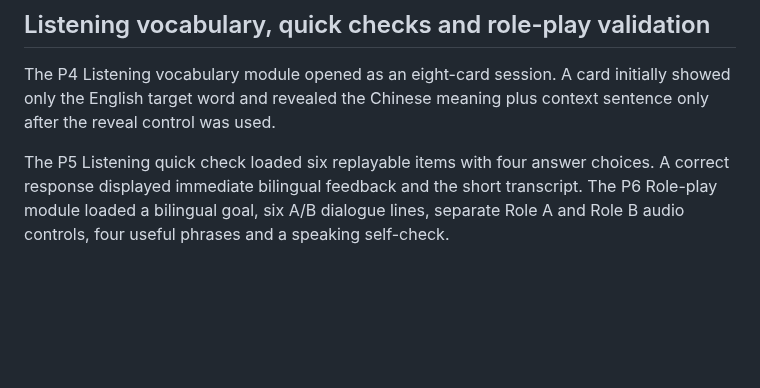
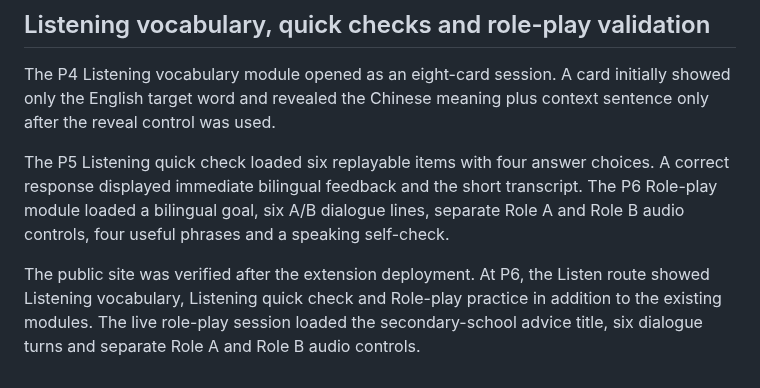
Before and after one commit to leung-tech/English-web, a Markdown page: VALIDATION_NOTES.md, the part around the change. Drawn GitHub-style; blank space fills up the shorter version.

Commit message:
Record live listening extension validation

```diff
--- a/VALIDATION_NOTES.md
+++ b/VALIDATION_NOTES.md
@@ -67,3 +67,5 @@ Final public deployment verification succeeded after versioned script URLs were
 The P4 Listening vocabulary module opened as an eight-card session. A card initially showed only the English target word and revealed the Chinese meaning plus context sentence only after the reveal control was used.
 
 The P5 Listening quick check loaded six replayable items with four answer choices. A correct response displayed immediate bilingual feedback and the short transcript. The P6 Role-play module loaded a bilingual goal, six A/B dialogue lines, separate Role A and Role B audio controls, four useful phrases and a speaking self-check.
+
+The public site was verified after the extension deployment. At P6, the Listen route showed Listening vocabulary, Listening quick check and Role-play practice in addition to the existing modules. The live role-play session loaded the secondary-school advice title, six dialogue turns and separate Role A and Role B audio controls.
```
